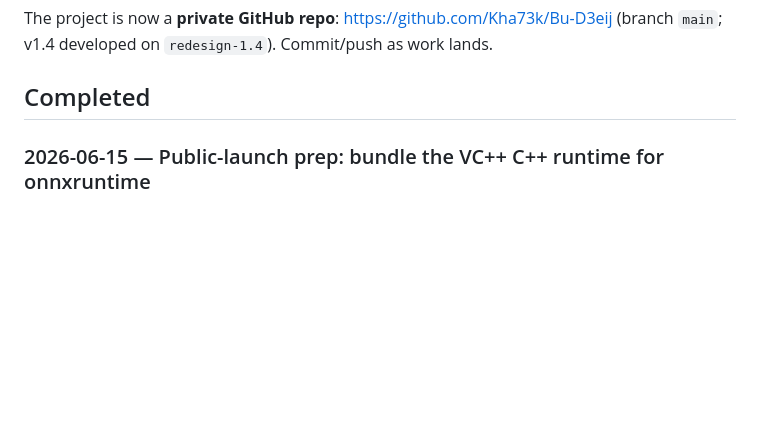
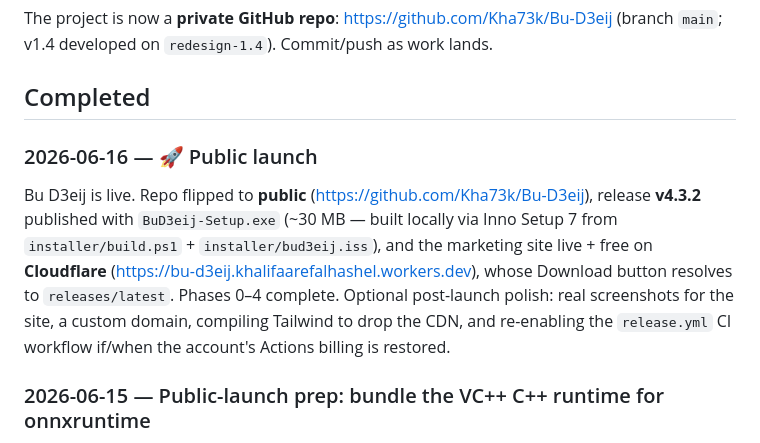
Before and after one commit to Kha73k/Bu-D3eij, a Markdown page: PROGRESS.md, the part around the change. Rendered like a GitHub page; blank space fills up the shorter version.

```diff
--- a/PROGRESS.md
+++ b/PROGRESS.md
@@ -30,6 +30,17 @@ The project is now a **private GitHub repo**: https://github.com/Kha73k/Bu-D3eij
 (branch `main`; v1.4 developed on `redesign-1.4`). Commit/push as work lands.
 
 ## Completed
+
+### 2026-06-16 — 🚀 Public launch
+Bu D3eij is live. Repo flipped to **public** (https://github.com/Kha73k/Bu-D3eij),
+release **v4.3.2** published with `BuD3eij-Setup.exe` (~30 MB — built locally via
+Inno Setup 7 from `installer/build.ps1` + `installer/bud3eij.iss`), and the
+marketing site live + free on **Cloudflare**
+(https://bu-d3eij.khalifaarefalhashel.workers.dev), whose Download button resolves
+to `releases/latest`. Phases 0–4 complete. Optional post-launch polish: real
+screenshots for the site, a custom domain, compiling Tailwind to drop the CDN, and
+re-enabling the `release.yml` CI workflow if/when the account's Actions billing is
+restored.
 
 ### 2026-06-15 — Public-launch prep: bundle the VC++ C++ runtime for onnxruntime
 Second clean-machine fix from VM testing: with SSL fixed, Vanguard's detector then
```
Also changed, not shown: PHASES.md (+4 -3 lines).
